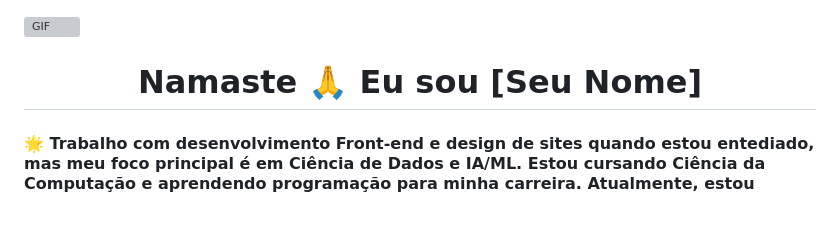
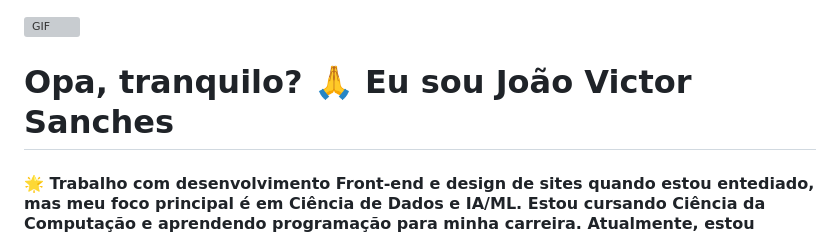
Before and after one commit to joaovictorsanchesandrade/joaovictorsanchesandrade, a Markdown page: README.md, the part around the change. GitHub-like rendering; blank space fills up the shorter version; grey boxes are pictures that could not be loaded.

```diff
--- a/README.md
+++ b/README.md
@@ -3,7 +3,7 @@
   <img src="https://github.com/SeuNomeDeUsuario/SeuRepositorio/blob/main/seuGif.gif" alt="GIF" style="width:auto; height:auto"/>
 </a>
 
-<h1 align="center">Namaste 🙏 Eu sou [Seu Nome]</h1>
+<h1 align="start">Opa, tranquilo? 🙏 Eu sou João Victor Sanches</h1>
 
 <h4 align="left">🌟 Trabalho com desenvolvimento Front-end e design de sites quando estou entediado, mas meu foco principal é em Ciência de Dados e IA/ML. Estou cursando Ciência da Computação e aprendendo programação para minha carreira. Atualmente, estou trabalhando no desenvolvimento das minhas habilidades de programação e explorando a área de TI para adquirir um grande conhecimento. O objetivo? Fazer Dinheiro 💸. </h4>
 
```
